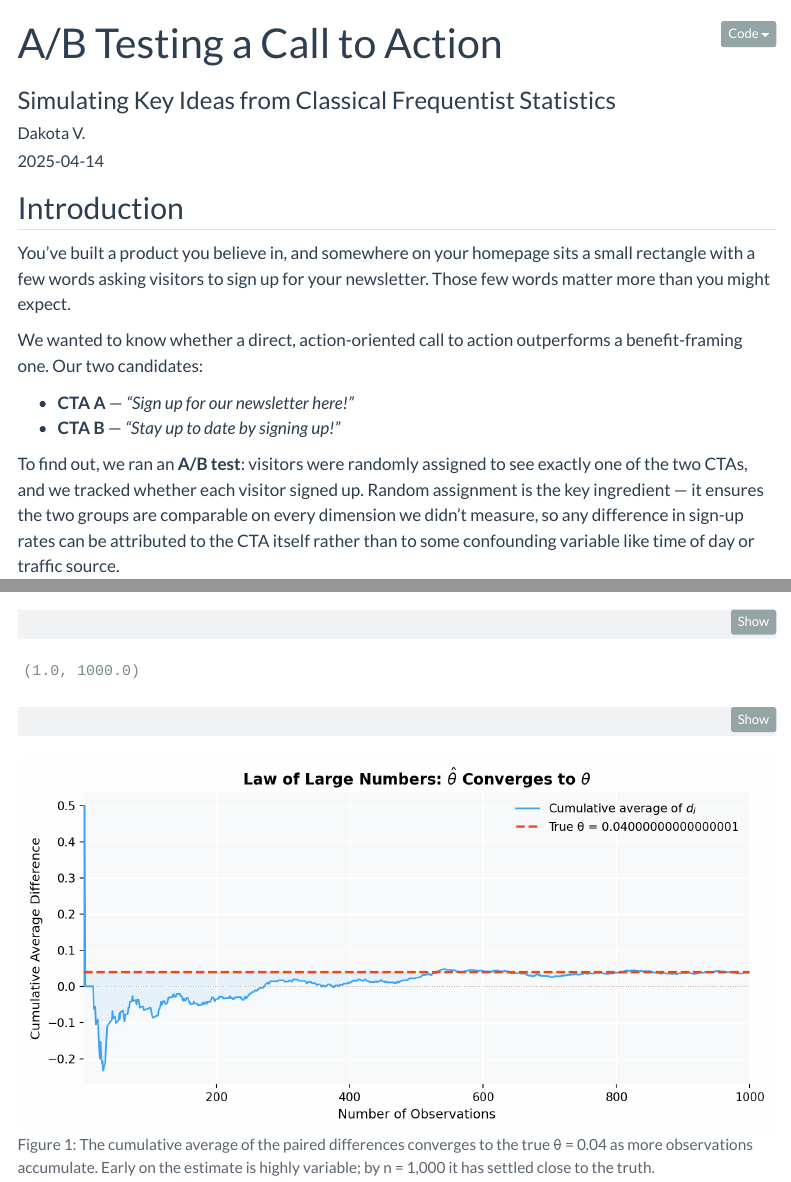
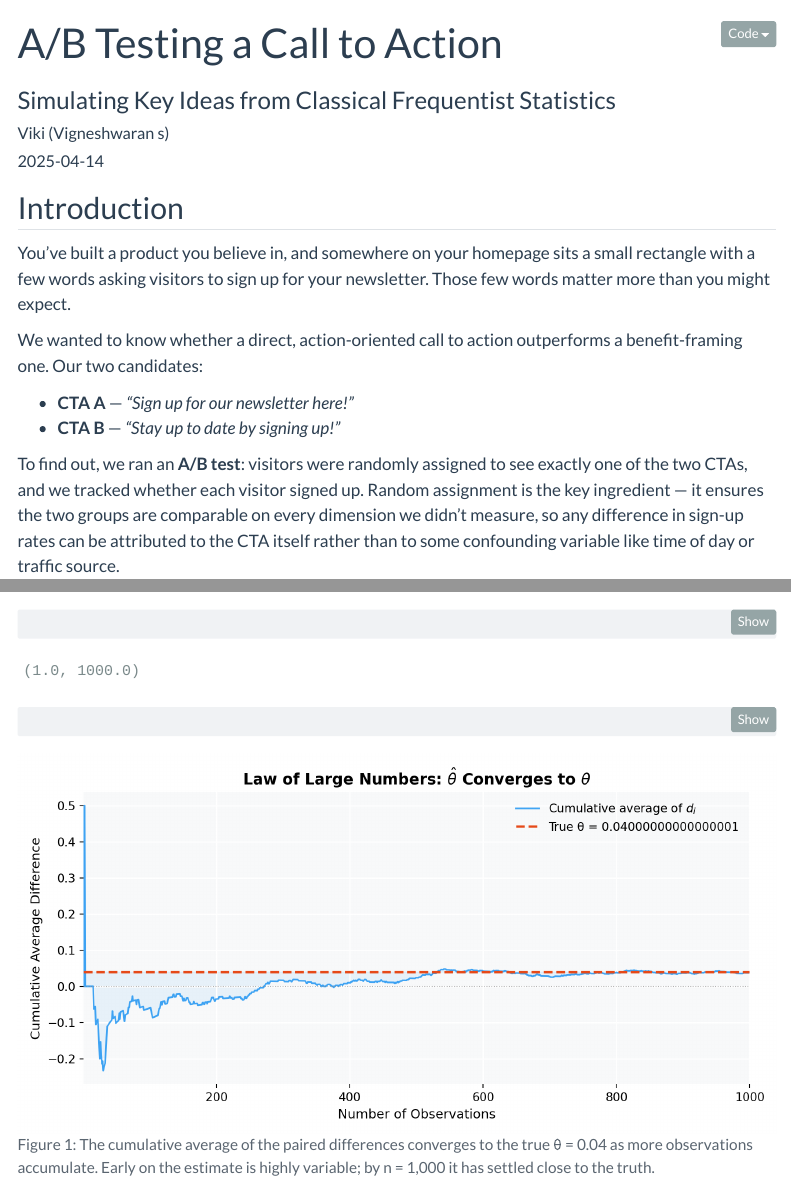
Before and after one commit to valid22/HW-1, a Quarto document (posts/ab-testing-frequentist-stats/index.qmd): the page in a window 1100 px wide, from its top, and a second part further down, joined at a grey line. Rendered offline with R 4.5, knitr and Pandoc in place of Quarto, with nearby package versions; some code elsewhere in the file could not run offline; menus at the side of the page are left out.

Commit message:
Update author name to Viki (Vigneshwaran s)
https://claude.ai/code/session_01BjnHeJ4LAuHg4UtymBrG2E

```diff
--- a/posts/ab-testing-frequentist-stats/index.qmd
+++ b/posts/ab-testing-frequentist-stats/index.qmd
@@ -1,7 +1,7 @@
 ---
 title: "A/B Testing a Call to Action"
 subtitle: "Simulating Key Ideas from Classical Frequentist Statistics"
-author: "Dakota V."
+author: "Viki (Vigneshwaran s)"
 date: "2025-04-14"
 categories: [statistics, A/B testing, python, simulation]
 image: "thumbnail.png"
```
Also changed, not shown: docs/search.json, 6 other files.
